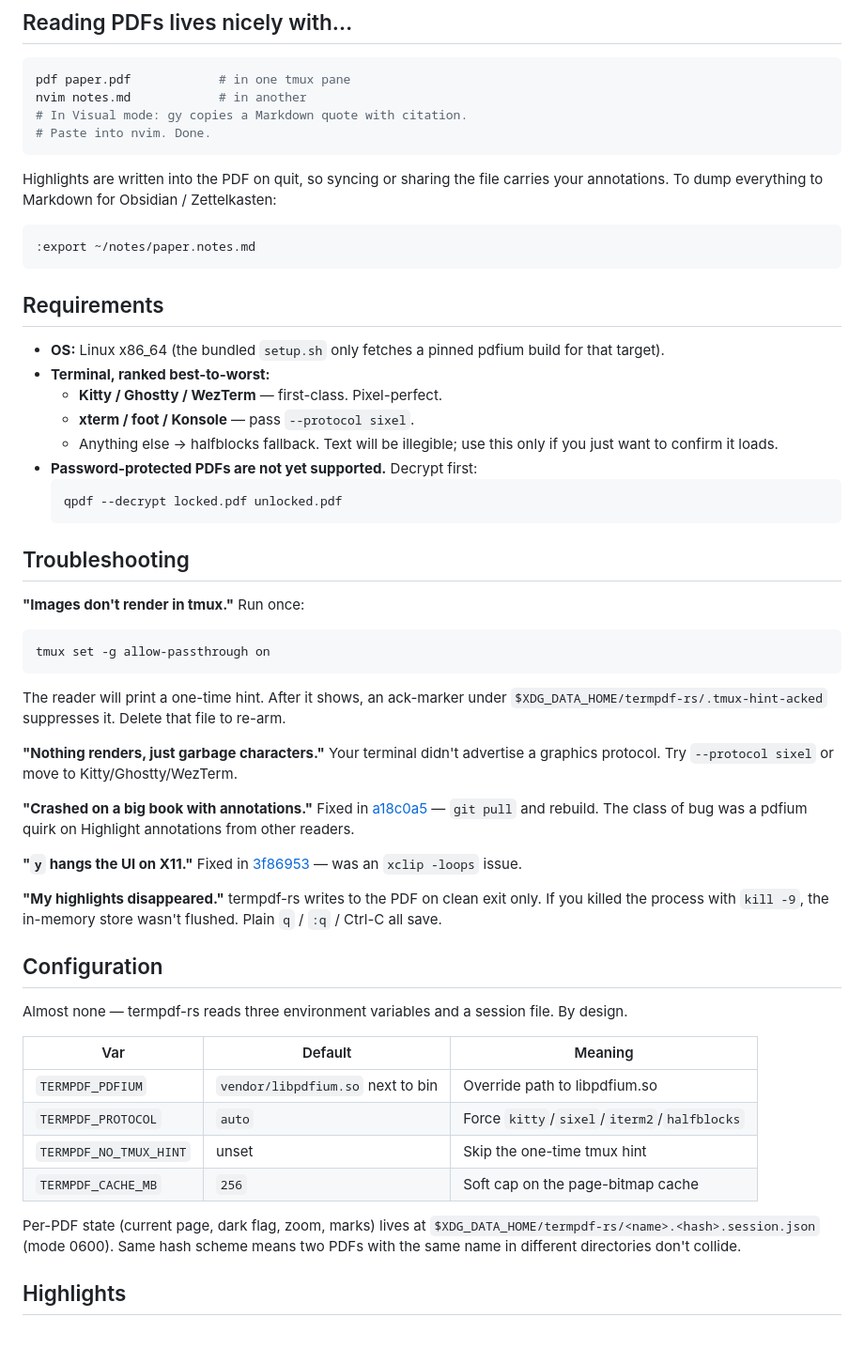
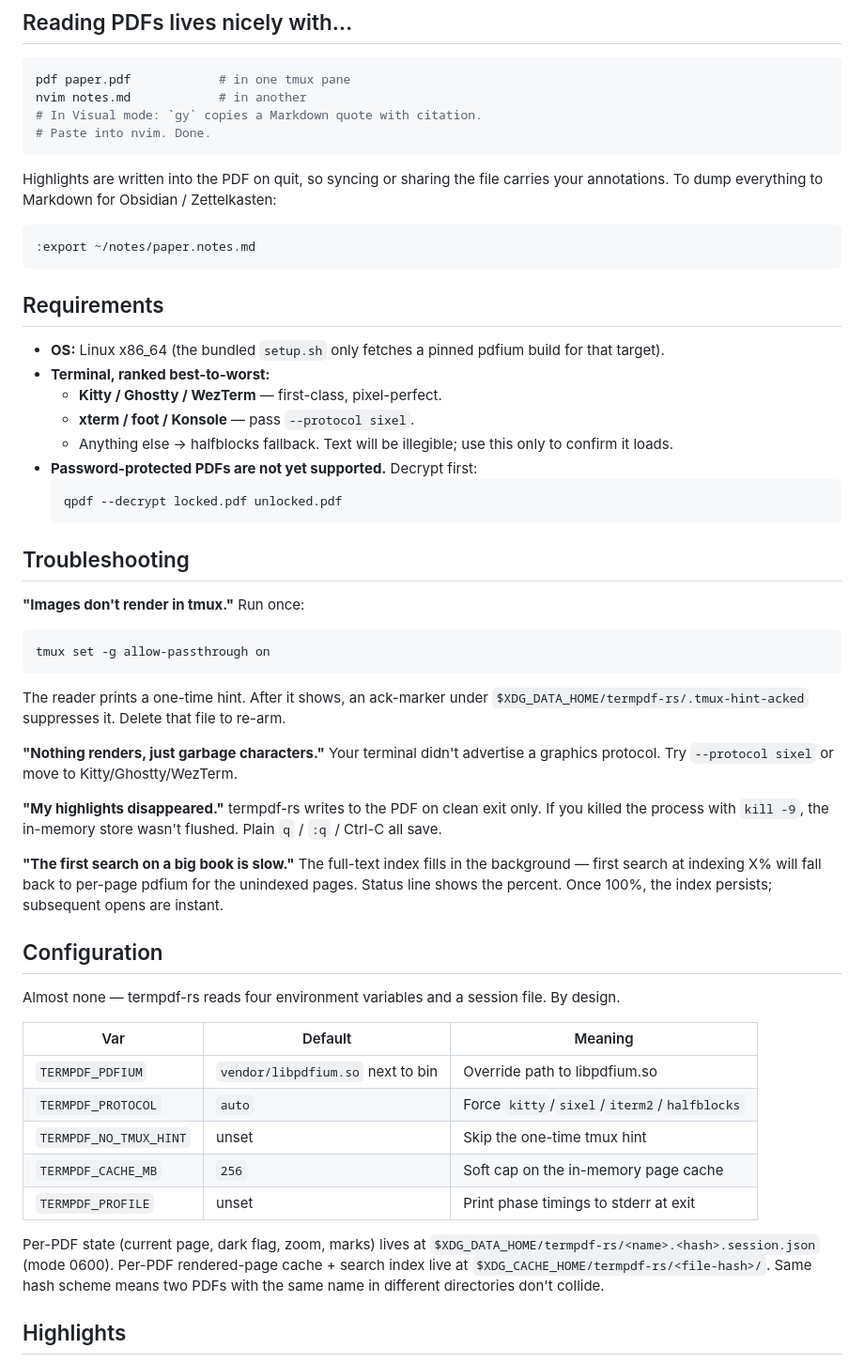
Before and after one commit to amanagr/termpdf-rs, a Markdown page: README.md, the part around one of its changes. Shown at 94% size. GitHub-like rendering; blank space fills up the shorter version.

````diff
--- a/README.md
+++ b/README.md
@@ -113,7 +170,7 @@ subset:
 ```sh
 pdf paper.pdf            # in one tmux pane
 nvim notes.md            # in another
-# In Visual mode: gy copies a Markdown quote with citation.
+# In Visual mode: `gy` copies a Markdown quote with citation.
 # Paste into nvim. Done.
 ```
 
@@ -130,10 +187,10 @@ for Obsidian / Zettelkasten:
 - **OS:** Linux x86\_64 (the bundled `setup.sh` only fetches a pinned
   pdfium build for that target).
 - **Terminal, ranked best-to-worst:**
-  - **Kitty / Ghostty / WezTerm** — first-class. Pixel-perfect.
+  - **Kitty / Ghostty / WezTerm** — first-class, pixel-perfect.
   - **xterm / foot / Konsole** — pass `--protocol sixel`.
   - Anything else → halfblocks fallback. Text will be illegible;
-    use this only if you just want to confirm it loads.
+    use this only to confirm it loads.
 - **Password-protected PDFs are not yet supported.** Decrypt first:
   ```sh
   qpdf --decrypt locked.pdf unlocked.pdf
@@ -145,7 +202,7 @@ for Obsidian / Zettelkasten:
 ```sh
 tmux set -g allow-passthrough on
 ```
-The reader will print a one-time hint. After it shows, an ack-marker
+The reader prints a one-time hint. After it shows, an ack-marker
 under `$XDG_DATA_HOME/termpdf-rs/.tmux-hint-acked` suppresses it.
 Delete that file to re-arm.
 
@@ -153,20 +210,19 @@ Delete that file to re-arm.
 advertise a graphics protocol. Try `--protocol sixel` or move to
 Kitty/Ghostty/WezTerm.
 
-**"Crashed on a big book with annotations."** Fixed in
-[a18c0a5](#) — `git pull` and rebuild. The class of bug was a
-pdfium quirk on Highlight annotations from other readers.
-
-**"`y` hangs the UI on X11."** Fixed in
-[3f86953](#) — was an `xclip -loops` issue.
-
 **"My highlights disappeared."** termpdf-rs writes to the PDF on
 clean exit only. If you killed the process with `kill -9`, the
 in-memory store wasn't flushed. Plain `q` / `:q` / Ctrl-C all save.
 
+**"The first search on a big book is slow."** The full-text index
+fills in the background — first search at indexing X% will fall
+back to per-page pdfium for the unindexed pages. Status line shows
+the percent. Once 100%, the index persists; subsequent opens are
+instant.
+
 ## Configuration
 
-Almost none — termpdf-rs reads three environment variables and a
+Almost none — termpdf-rs reads four environment variables and a
 session file. By design.
 
 | Var                       | Default                            | Meaning                                  |
@@ -174,12 +230,14 @@ session file. By design.
 | `TERMPDF_PDFIUM`          | `vendor/libpdfium.so` next to bin  | Override path to libpdfium.so            |
 | `TERMPDF_PROTOCOL`        | `auto`                             | Force `kitty`/`sixel`/`iterm2`/`halfblocks` |
 | `TERMPDF_NO_TMUX_HINT`    | unset                              | Skip the one-time tmux hint              |
-| `TERMPDF_CACHE_MB`        | `256`                              | Soft cap on the page-bitmap cache        |
+| `TERMPDF_CACHE_MB`        | `256`                              | Soft cap on the in-memory page cache     |
+| `TERMPDF_PROFILE`         | unset                              | Print phase timings to stderr at exit    |
 
 Per-PDF state (current page, dark flag, zoom, marks) lives at
 `$XDG_DATA_HOME/termpdf-rs/<name>.<hash>.session.json` (mode 0600).
-Same hash scheme means two PDFs with the same name in different
-directories don't collide.
+Per-PDF rendered-page cache + search index live at
+`$XDG_CACHE_HOME/termpdf-rs/<file-hash>/`. Same hash scheme means
+two PDFs with the same name in different directories don't collide.
 
 ## Highlights
 
````
Also changed, not shown: other parts of README.md (+118 -54 lines).
